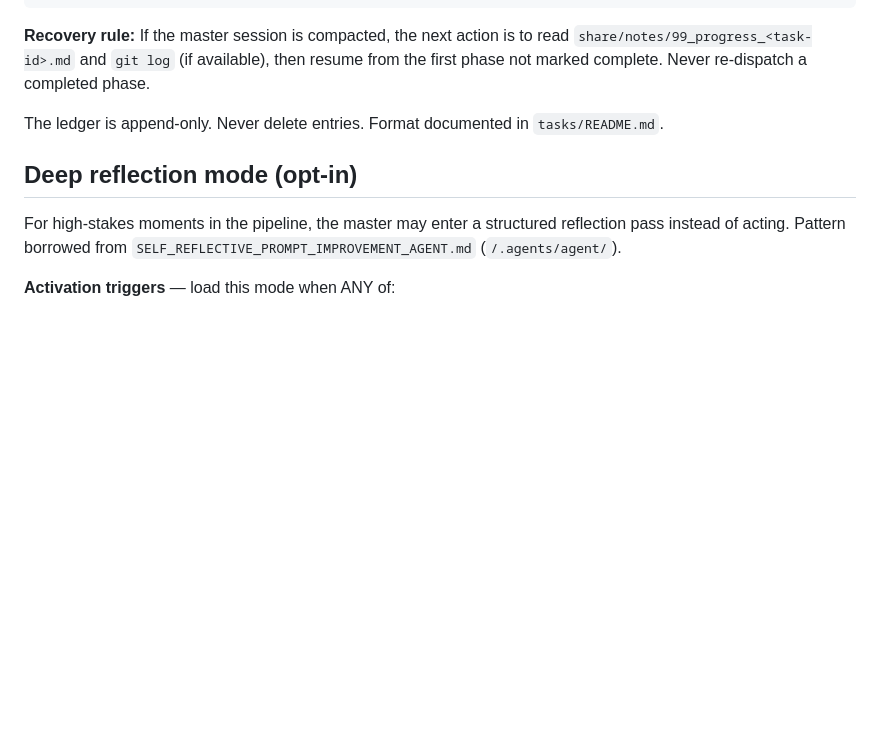
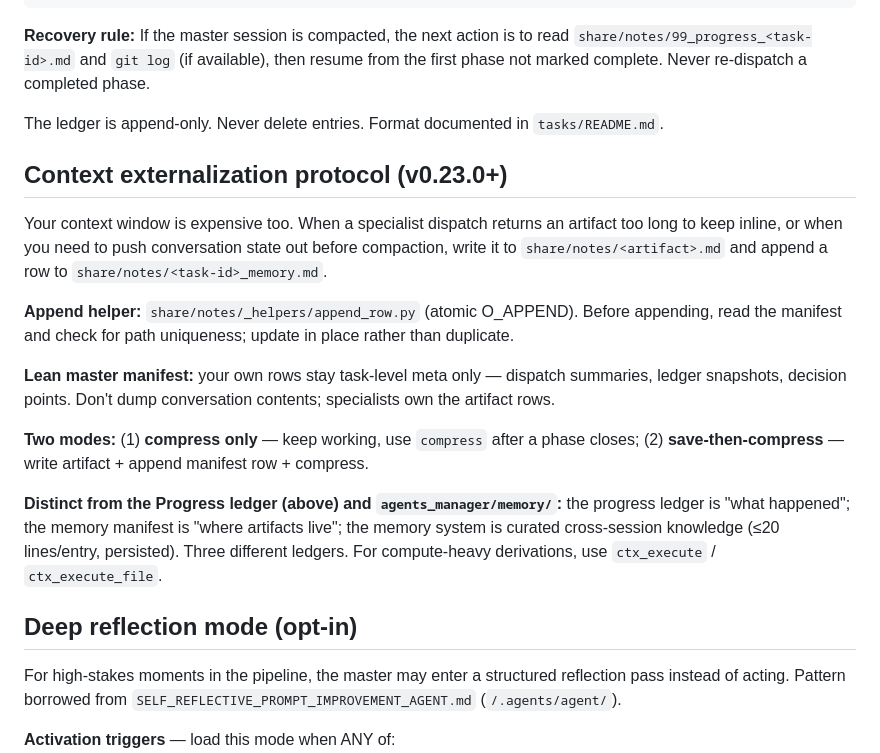
Before and after one commit to ahmadmhmdsy/agents-manager, a Markdown page: agents_manager/SKILL.md, the part around the change. GitHub-like rendering; blank space fills up the shorter version.

Commit message:
v0.23.0: context externalization manifest discipline

```diff
--- a/agents_manager/SKILL.md
+++ b/agents_manager/SKILL.md
@@ -479,6 +479,18 @@ Phase 4 (review P1) — T-2026-06-28-001 — 2 FAIL, 1 WARN (artifact: share/rep
 
 The ledger is append-only. Never delete entries. Format documented in `tasks/README.md`.
 
+## Context externalization protocol (v0.23.0+)
+
+Your context window is expensive too. When a specialist dispatch returns an artifact too long to keep inline, or when you need to push conversation state out before compaction, write it to `share/notes/<artifact>.md` and append a row to `share/notes/<task-id>_memory.md`.
+
+**Append helper:** `share/notes/_helpers/append_row.py` (atomic O_APPEND). Before appending, read the manifest and check for path uniqueness; update in place rather than duplicate.
+
+**Lean master manifest:** your own rows stay task-level meta only — dispatch summaries, ledger snapshots, decision points. Don't dump conversation contents; specialists own the artifact rows.
+
+**Two modes:** (1) **compress only** — keep working, use `compress` after a phase closes; (2) **save-then-compress** — write artifact + append manifest row + compress.
+
+**Distinct from the Progress ledger (above) and `agents_manager/memory/`:** the progress ledger is "what happened"; the memory manifest is "where artifacts live"; the memory system is curated cross-session knowledge (≤20 lines/entry, persisted). Three different ledgers. For compute-heavy derivations, use `ctx_execute` / `ctx_execute_file`.
+
 ## Deep reflection mode (opt-in)
 
 For high-stakes moments in the pipeline, the master may enter a structured reflection pass instead of acting. Pattern borrowed from `SELF_REFLECTIVE_PROMPT_IMPROVEMENT_AGENT.md` (`/.agents/agent/`).
```
